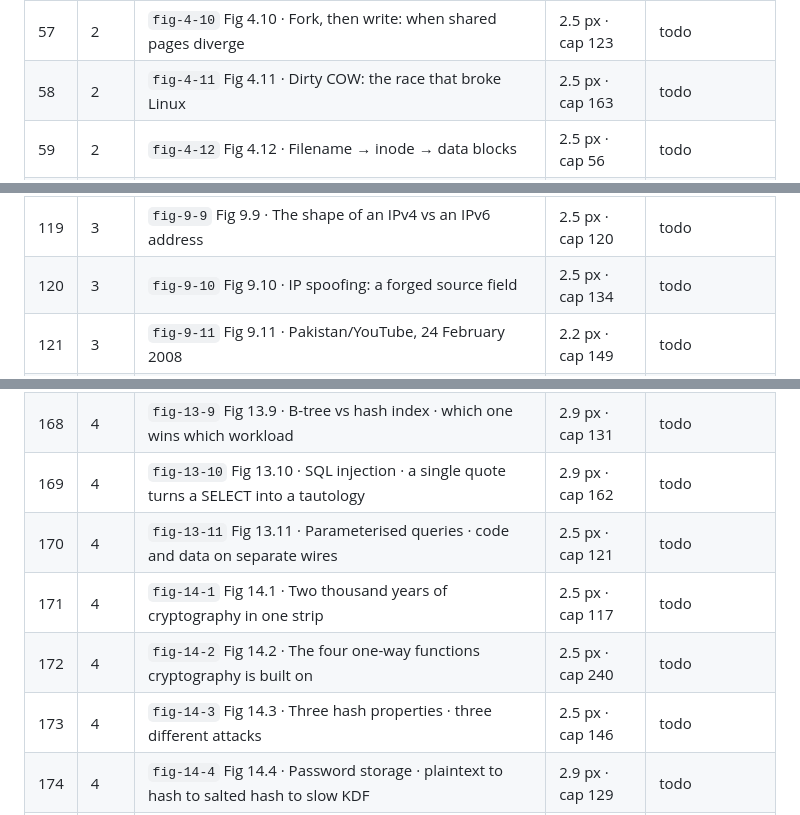
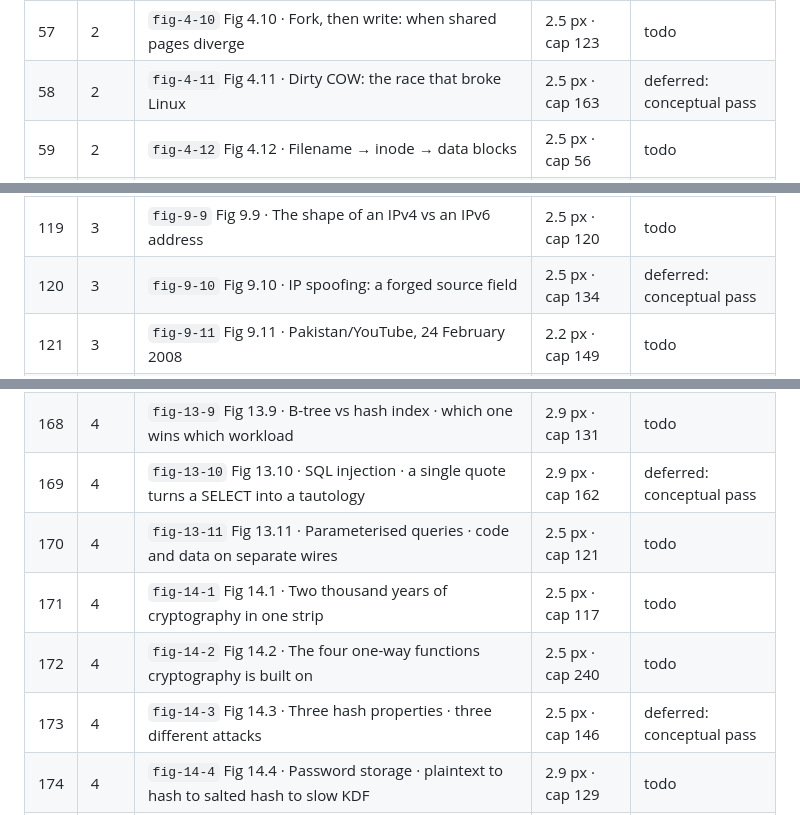
Before and after one commit to lawyki/under-the-code, a Markdown page: docs/pass-28-figures.md, 3 parts joined by grey strips. Rendered like a GitHub page.

```diff
--- a/docs/pass-28-figures.md
+++ b/docs/pass-28-figures.md
@@ -63,7 +65,7 @@ Before = the 2026-10-10 baseline at 375 px (smallest label, caption words).
 | 55 | 2 | `fig-4-8` Fig 4.8 · x86-64 four-level page table walk | 2.5 px · cap 67 | todo |
 | 56 | 2 | `fig-4-9` Fig 4.9 · A page fault, decision tree | 2.5 px · cap 129 | todo |
 | 57 | 2 | `fig-4-10` Fig 4.10 · Fork, then write: when shared pages diverge | 2.5 px · cap 123 | todo |
-| 58 | 2 | `fig-4-11` Fig 4.11 · Dirty COW: the race that broke Linux | 2.5 px · cap 163 | todo |
+| 58 | 2 | `fig-4-11` Fig 4.11 · Dirty COW: the race that broke Linux | 2.5 px · cap 163 | deferred: conceptual pass |
 | 59 | 2 | `fig-4-12` Fig 4.12 · Filename → inode → data blocks | 2.5 px · cap 56 | todo |
 | 60 | 2 | `fig-4-13` Fig 4.13 · Journaling: write your intent before doing it | 2.5 px · cap 139 | todo |
 | 61 | 2 | `fig-4-14` Fig 4.14 · Copy-on-write filesystem: never overwrite, just re-point | 2.2 px · cap 155 | todo |
@@ -125,7 +127,7 @@ Before = the 2026-10-10 baseline at 375 px (smallest label, caption words).
 | 117 | 3 | `fig-9-7` Fig 9.7 · The internet's tier hierarchy | 2.5 px · cap 161 | todo |
 | 118 | 3 | `fig-9-8` Fig 9.8 · IPv4 ran out, then CGNAT papered over it | 2.5 px · cap 125 | todo |
 | 119 | 3 | `fig-9-9` Fig 9.9 · The shape of an IPv4 vs an IPv6 address | 2.5 px · cap 120 | todo |
-| 120 | 3 | `fig-9-10` Fig 9.10 · IP spoofing: a forged source field | 2.5 px · cap 134 | todo |
+| 120 | 3 | `fig-9-10` Fig 9.10 · IP spoofing: a forged source field | 2.5 px · cap 134 | deferred: conceptual pass |
 | 121 | 3 | `fig-9-11` Fig 9.11 · Pakistan/YouTube, 24 February 2008 | 2.2 px · cap 149 | todo |
 | 122 | 3 | `fig-9-12` Fig 9.12 · A route leak: traffic takes the wrong door | 2.5 px · cap 148 | todo |
 | 123 | 3 | `fig-10-1` Fig 10.1 · UDP: eight bytes, no state, no apologies | 2.2 px · cap 100 | todo |
@@ -174,11 +176,11 @@ Before = the 2026-10-10 baseline at 375 px (smallest label, caption words).
 | 166 | 4 | `fig-13-7` Fig 13.7 · The four isolation levels · what each one permits | 2.9 px · cap 145 | todo |
 | 167 | 4 | `fig-13-8` Fig 13.8 · A B+ tree · range scan walks the leaves left to right | 2.9 px · cap 145 | todo |
 | 168 | 4 | `fig-13-9` Fig 13.9 · B-tree vs hash index · which one wins which workload | 2.9 px · cap 131 | todo |
-| 169 | 4 | `fig-13-10` Fig 13.10 · SQL injection · a single quote turns a SELECT into a tautology | 2.9 px · cap 162 | todo |
+| 169 | 4 | `fig-13-10` Fig 13.10 · SQL injection · a single quote turns a SELECT into a tautology | 2.9 px · cap 162 | deferred: conceptual pass |
 | 170 | 4 | `fig-13-11` Fig 13.11 · Parameterised queries · code and data on separate wires | 2.5 px · cap 121 | todo |
 | 171 | 4 | `fig-14-1` Fig 14.1 · Two thousand years of cryptography in one strip | 2.5 px · cap 117 | todo |
 | 172 | 4 | `fig-14-2` Fig 14.2 · The four one-way functions cryptography is built on | 2.5 px · cap 240 | todo |
-| 173 | 4 | `fig-14-3` Fig 14.3 · Three hash properties · three different attacks | 2.5 px · cap 146 | todo |
+| 173 | 4 | `fig-14-3` Fig 14.3 · Three hash properties · three different attacks | 2.5 px · cap 146 | deferred: conceptual pass |
 | 174 | 4 | `fig-14-4` Fig 14.4 · Password storage · plaintext to hash to salted hash to slow KDF | 2.9 px · cap 129 | todo |
 | 175 | 4 | `fig-14-5` Fig 14.5 · One AES round · four steps on a 4×4 byte grid | 2.2 px · cap 127 | todo |
 | 176 | 4 | `fig-14-6` Fig 14.6 · ECB's famous failure · structure leaks through | 2.9 px · cap 142 | todo |
```
Also changed, not shown: other parts of docs/pass-28-figures.md (+19 -17 lines).
